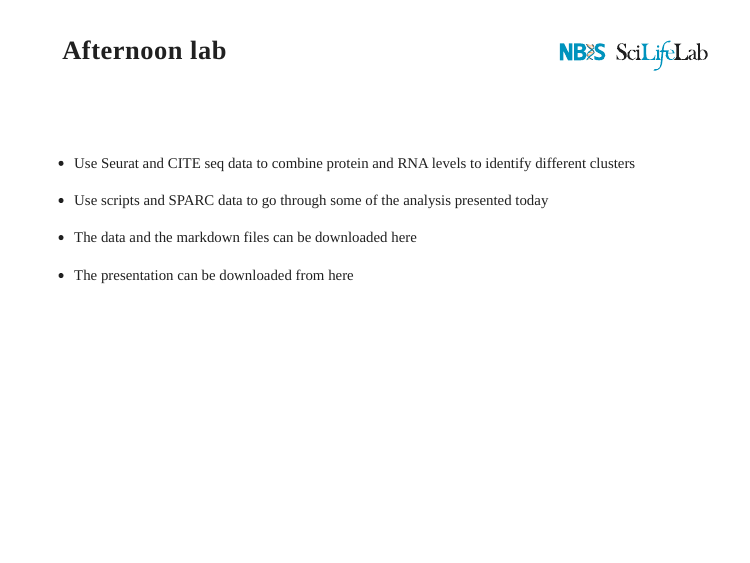
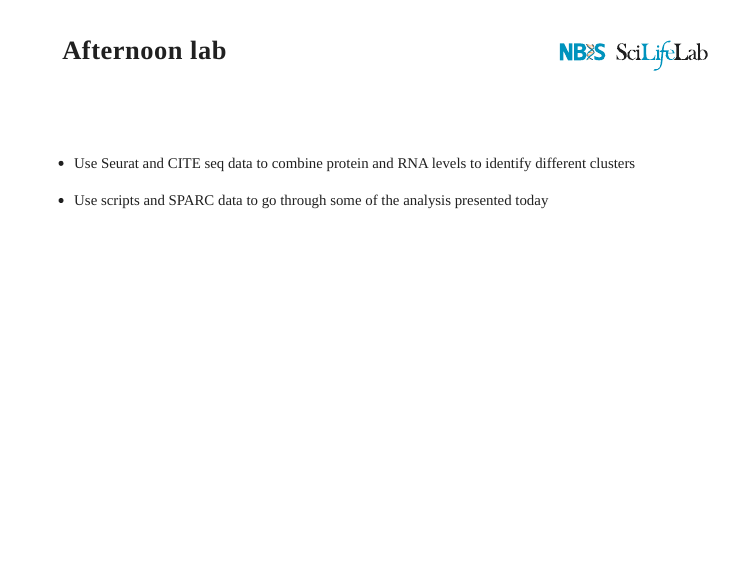
Before and after one commit to NBISweden/single-cell_sib_scilifelab, an R Markdown document (session-RNA-protein/presentation_Schweiz.Rmd): page 48 of 48. Rendered offline with R 4.5, knitr and Pandoc, with nearby package versions; the slides are laid out offline by our stand-in for remark.js, each with all of its steps uncovered, in fonts that may differ from those the slides ask for, and without slide numbers, shadows or browser add-ons.

Commit message:
updating the presenation

```diff
--- a/session-RNA-protein/presentation_Schweiz.Rmd
+++ b/session-RNA-protein/presentation_Schweiz.Rmd
@@ -691,9 +691,6 @@ class: spaced
 
 - Use scripts and SPARC data to go through some of the analysis presented today
 
-- The data and the markdown files can be downloaded here
-
-- The presentation can be downloaded from here
 
 ]
 
```
Also changed, not shown: session-RNA-protein/presentation_Schweiz.html.
